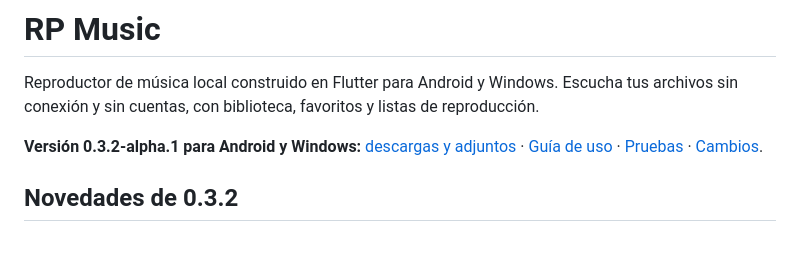
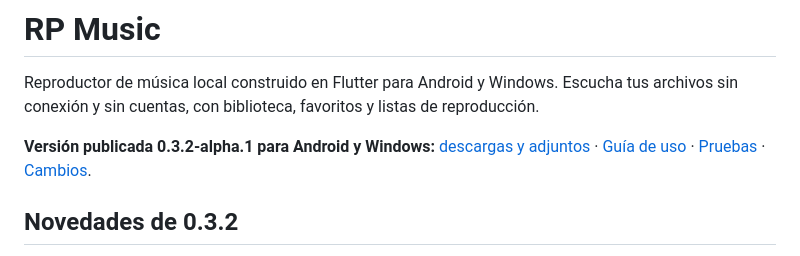
Before and after one commit to Joao-s02/rp_music, a Markdown page: README.md, the part around the change. GitHub-like rendering.

Commit message:
docs: confirmar release 0.3.2 y siete adjuntos verificados

```diff
--- a/README.md
+++ b/README.md
@@ -2,7 +2,7 @@
 
 Reproductor de música local construido en Flutter para Android y Windows. Escucha tus archivos sin conexión y sin cuentas, con biblioteca, favoritos y listas de reproducción.
 
-**Versión 0.3.2-alpha.1 para Android y Windows:** [descargas y adjuntos](https://github.com/Joao-s02/rp_music/releases/tag/v0.3.2-alpha.1) · [Guía de uso](docs/USO-0.3.2.md) · [Pruebas](docs/PRUEBAS-0.3.2.md) · [Cambios](docs/CAMBIOS-0.3.2.md).
+**Versión publicada 0.3.2-alpha.1 para Android y Windows:** [descargas y adjuntos](https://github.com/Joao-s02/rp_music/releases/tag/v0.3.2-alpha.1) · [Guía de uso](docs/USO-0.3.2.md) · [Pruebas](docs/PRUEBAS-0.3.2.md) · [Cambios](docs/CAMBIOS-0.3.2.md).
 
 ## Novedades de 0.3.2
 
```
Also changed, not shown: docs/EXTENSIONES-API-2.md (+2 -2 lines).
